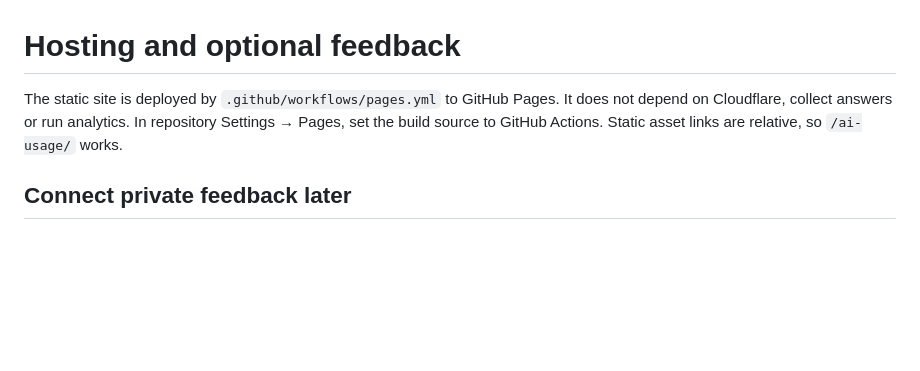
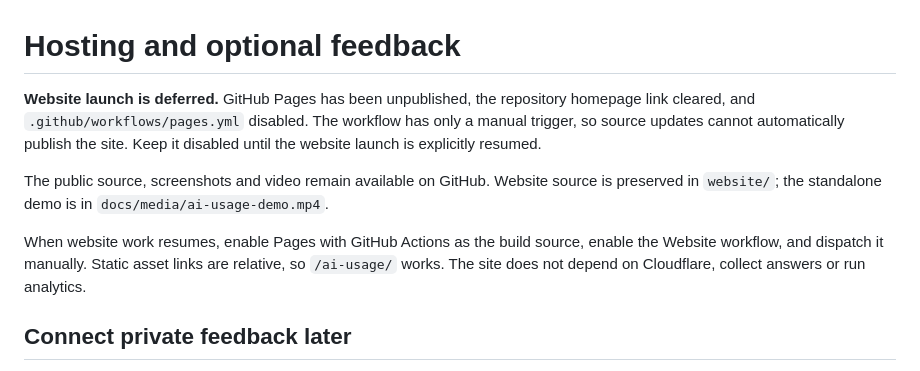
Before and after one commit to krumjahn/ai-usage, a Markdown page: docs/DEPLOYMENT.md, the part around the change. Rendered like a GitHub page; blank space fills up the shorter version.

```diff
--- a/docs/DEPLOYMENT.md
+++ b/docs/DEPLOYMENT.md
@@ -1,6 +1,10 @@
 # Hosting and optional feedback
 
-The static site is deployed by `.github/workflows/pages.yml` to GitHub Pages. It does not depend on Cloudflare, collect answers or run analytics. In repository Settings → Pages, set the build source to GitHub Actions. Static asset links are relative, so `/ai-usage/` works.
+**Website launch is deferred.** GitHub Pages has been unpublished, the repository homepage link cleared, and `.github/workflows/pages.yml` disabled. The workflow has only a manual trigger, so source updates cannot automatically publish the site. Keep it disabled until the website launch is explicitly resumed.
+
+The public source, screenshots and video remain available on GitHub. Website source is preserved in `website/`; the standalone demo is in `docs/media/ai-usage-demo.mp4`.
+
+When website work resumes, enable Pages with GitHub Actions as the build source, enable the Website workflow, and dispatch it manually. Static asset links are relative, so `/ai-usage/` works. The site does not depend on Cloudflare, collect answers or run analytics.
 
 ## Connect private feedback later
 
```
Also changed, not shown: README.md (+21 -3 lines), VALIDATION.md (+8 -0 lines), docs/media/README.md (added, +8 -0 lines), docs/images/demo-poster.jpg (added), 2 other files.
